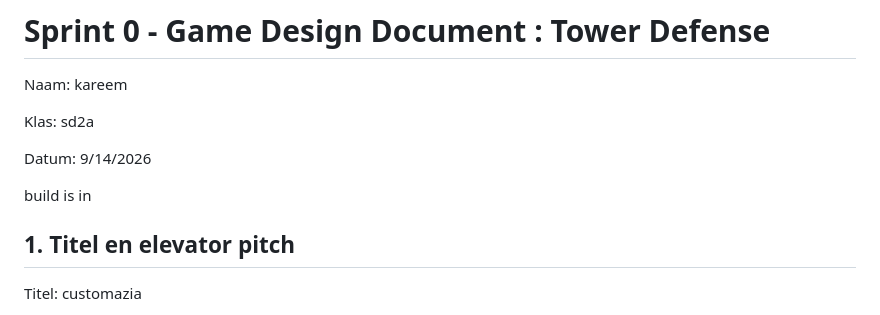
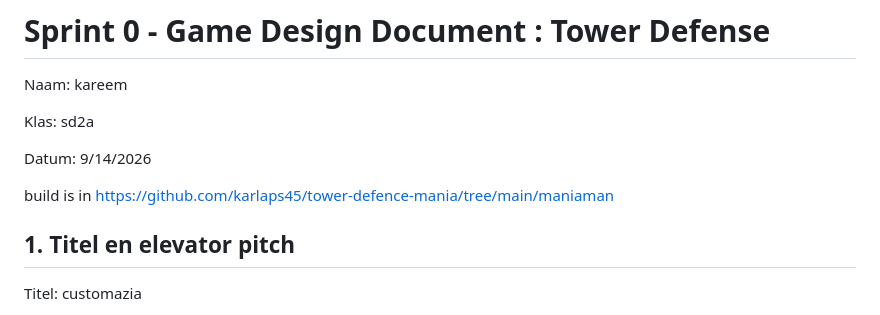
Before and after one commit to karlaps45/tower-defence-mania, a Markdown page: README.md, the part around the change. GitHub-like rendering.

Commit message:
Update build link in README.md

```diff
--- a/README.md
+++ b/README.md
@@ -5,7 +5,7 @@ Klas: sd2a
 
 Datum: 9/14/2026
 
-build is in
+build is in https://github.com/karlaps45/tower-defence-mania/tree/main/maniaman
 
 
 ## 1. Titel en elevator pitch
```
